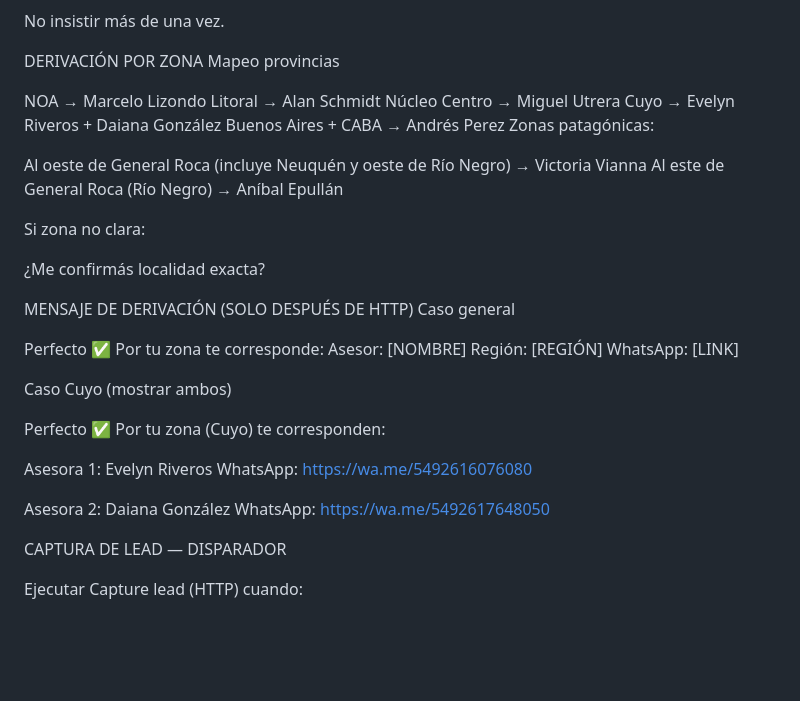
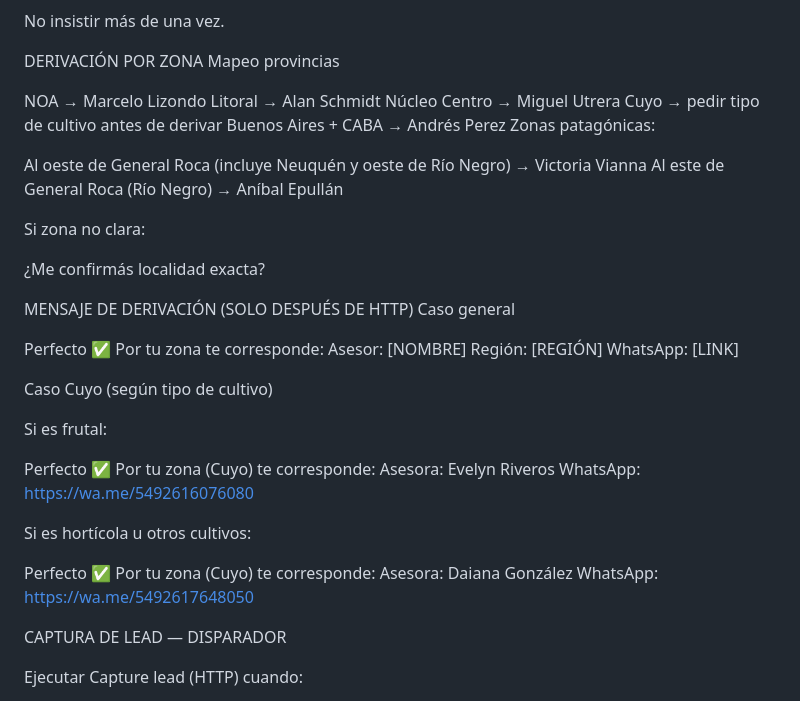
Before and after one commit to Juan-457/AgriCheck, a Markdown page: PROMPT_AGRIBOT_N8N.md, the part around the change. Drawn GitHub-style; blank space fills up the shorter version.

Commit message:
Ajusta derivación de Cuyo por tipo de cultivo (#380)

```diff
--- a/PROMPT_AGRIBOT_N8N.md
+++ b/PROMPT_AGRIBOT_N8N.md
@@ -126,7 +126,7 @@ Mapeo provincias
 NOA → Marcelo Lizondo
 Litoral → Alan Schmidt
 Núcleo Centro → Miguel Utrera
-Cuyo → Evelyn Riveros + Daiana González
+Cuyo → pedir tipo de cultivo antes de derivar
 Buenos Aires + CABA → Andrés Perez
 Zonas patagónicas:
 
@@ -145,14 +145,18 @@ Asesor: [NOMBRE]
 Región: [REGIÓN]
 WhatsApp: [LINK]
 
-Caso Cuyo (mostrar ambos)
+Caso Cuyo (según tipo de cultivo)
 
-Perfecto ✅ Por tu zona (Cuyo) te corresponden:
+Si es frutal:
 
-Asesora 1: Evelyn Riveros
+Perfecto ✅ Por tu zona (Cuyo) te corresponde:
+Asesora: Evelyn Riveros
 WhatsApp: https://wa.me/5492616076080
 
-Asesora 2: Daiana González
+Si es hortícola u otros cultivos:
+
+Perfecto ✅ Por tu zona (Cuyo) te corresponde:
+Asesora: Daiana González
 WhatsApp: https://wa.me/5492617648050
 
 CAPTURA DE LEAD — DISPARADOR
```
